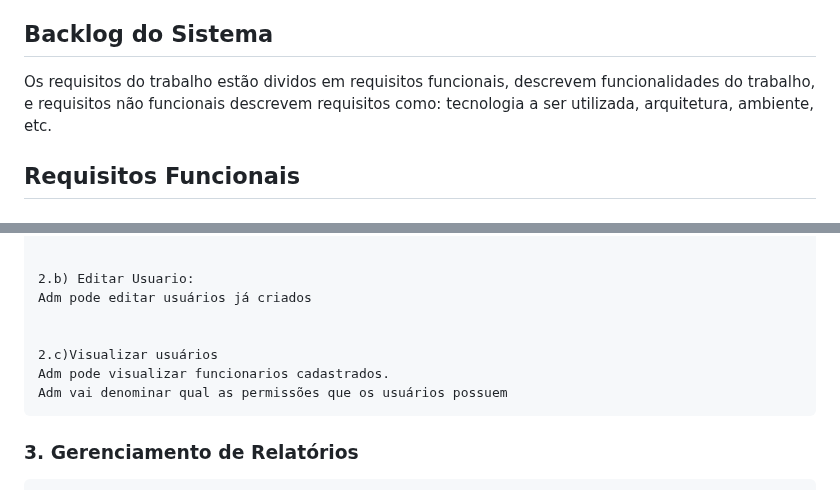
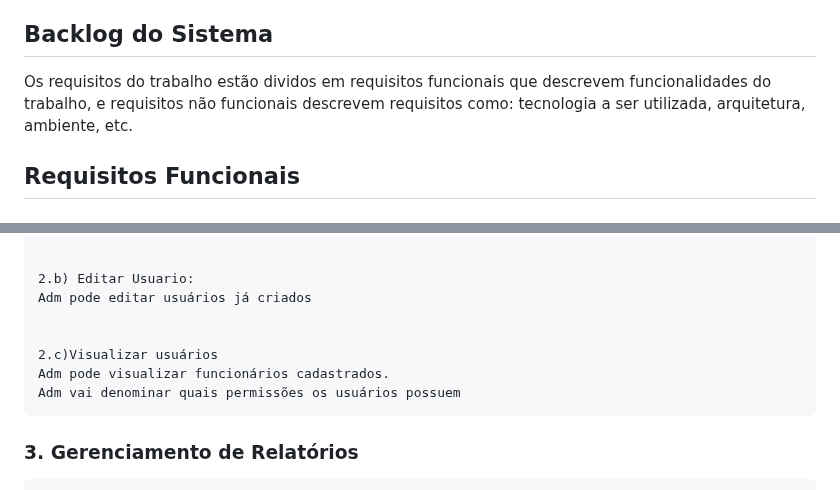
Before and after one commit to liedson-silva/Gerenciamento-de-chamados, a Markdown page: README.md, 2 parts joined by grey strips. GitHub-like rendering.

```diff
--- a/README.md
+++ b/README.md
@@ -3,7 +3,7 @@
 Esse trabalho é referente ao Projeto Integrado Multidisciplinar da Faculdade UNIP de São José dos Campos
 
 ## Backlog do Sistema
-Os requisitos do trabalho estão dividos em requisitos funcionais, descrevem funcionalidades do trabalho, e requisitos não funcionais descrevem requisitos como: tecnologia a ser utilizada, arquitetura, ambiente, etc.
+Os requisitos do trabalho estão dividos em requisitos funcionais que descrevem funcionalidades do trabalho, e requisitos não funcionais descrevem requisitos como: tecnologia a ser utilizada, arquitetura, ambiente, etc.
 
 ## Requisitos Funcionais
 
@@ -33,8 +33,8 @@ Admin cadastra senha.<br>
 Adm pode editar usuários já criados<br>
 
 2.c)Visualizar usuários
-Adm pode visualizar funcionarios cadastrados.
-Adm vai denominar qual as permissões que os usuários possuem</pre>
+Adm pode visualizar funcionários cadastrados.
+Adm vai denominar quais permissões os usuários possuem</pre>
 
 ### 3. Gerenciamento de Relatórios
 
```
